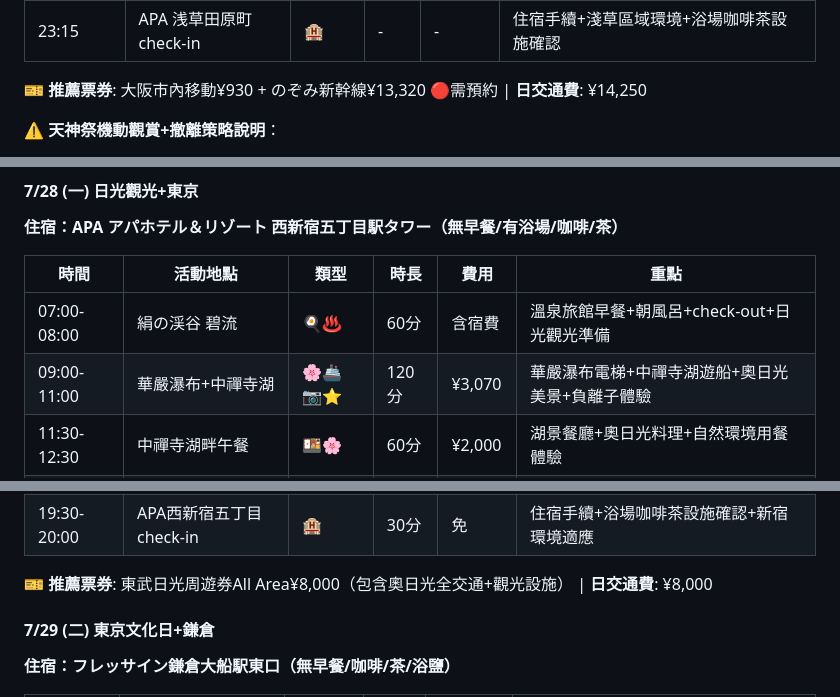
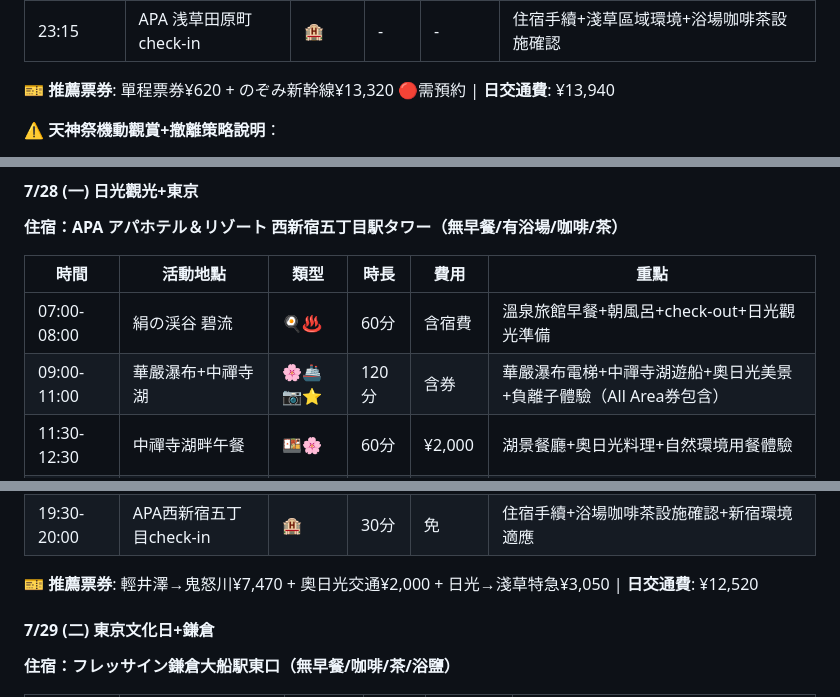
Before and after one commit to Chunsun/jp-travel, a Markdown page: 2025年7月日本旅行規劃_精簡版.md, 3 parts joined by grey strips. GitHub-like rendering.

```diff
--- a/2025年7月日本旅行規劃_精簡版.md
+++ b/2025年7月日本旅行規劃_精簡版.md
@@ -467,7 +467,7 @@
 | 22:29-23:15 | 東京站→APA 浅草田原町 | 🚃 | 46分 | ¥280 | 東京站→田原町駅+淺草區域移動+住宿check-in |
 | 23:15 | APA 浅草田原町check-in | 🏨 | - | - | 住宿手續+淺草區域環境+浴場咖啡茶設施確認 |
 
-**🎫 推薦票券**: 大阪市內移動¥930 + のぞみ新幹線¥13,320 🔴需預約 | **日交通費**: ¥14,250
+**🎫 推薦票券**: 單程票券¥620 + のぞみ新幹線¥13,320 🔴需預約 | **日交通費**: ¥13,940
 
 **⚠️ 天神祭機動觀賞+撤離策略說明**：
 * **陸渡御機動觀賞**：商店街間隙+咖啡廳觀賞，避開人潮壅擠核心區
@@ -526,7 +526,7 @@
 | 時間 | 活動地點 | 類型 | 時長 | 費用 | 重點 |
 |------|----------|------|------|------|------|
 | 07:00-08:00 | 絹の渓谷 碧流 | 🍳♨️ | 60分 | 含宿費 | 溫泉旅館早餐+朝風呂+check-out+日光觀光準備 |
-| 09:00-11:00 | 華嚴瀑布+中禪寺湖 | 🌸🚢📷⭐ | 120分 | ¥3,070 | 華嚴瀑布電梯+中禪寺湖遊船+奧日光美景+負離子體驗 |
+| 09:00-11:00 | 華嚴瀑布+中禪寺湖 | 🌸🚢📷⭐ | 120分 | 含券 | 華嚴瀑布電梯+中禪寺湖遊船+奧日光美景+負離子體驗（All Area券包含） |
 | 11:30-12:30 | 中禪寺湖畔午餐 | 🍱🌸 | 60分 | ¥2,000 | 湖景餐廳+奧日光料理+自然環境用餐體驗 |
 | 12:30-14:00 | 東照宮 | ⛩️👑🏰⭐ | 90分 | ¥1,300 | 德川家康陵+華麗雕刻+見ざる言わざる+日本最華麗霊廟 |
 | 14:00-15:00 | 二荒山神社 | ⛩️🏰 | 60分 | ¥200 | 世界遺產+山岳信仰+良縁成就+日光連山信仰中心 |
@@ -536,7 +536,7 @@
 | 19:00-19:30 | 東京站→APA西新宿五丁目 | 🚃 | 30分 | ¥280 | 東京站→西新宿五丁目駅+新宿區域移動 |
 | 19:30-20:00 | APA西新宿五丁目check-in | 🏨 | 30分 | 免 | 住宿手續+浴場咖啡茶設施確認+新宿環境適應 |
 
-**🎫 推薦票券**: 東武日光周遊券All Area¥8,000（包含奧日光全交通+觀光設施） | **日交通費**: ¥8,000
+**🎫 推薦票券**: 輕井澤→鬼怒川¥7,470 + 奧日光交通¥2,000 + 日光→淺草特急¥3,050 | **日交通費**: ¥12,520
 
 #### 7/29 (二) 東京文化日+鎌倉
 **住宿：フレッサイン鎌倉大船駅東口（無早餐/咖啡/茶/浴鹽）**
```
Also changed, not shown: other parts of 2025年7月日本旅行規劃_精簡版.md (+7 -7 lines).
